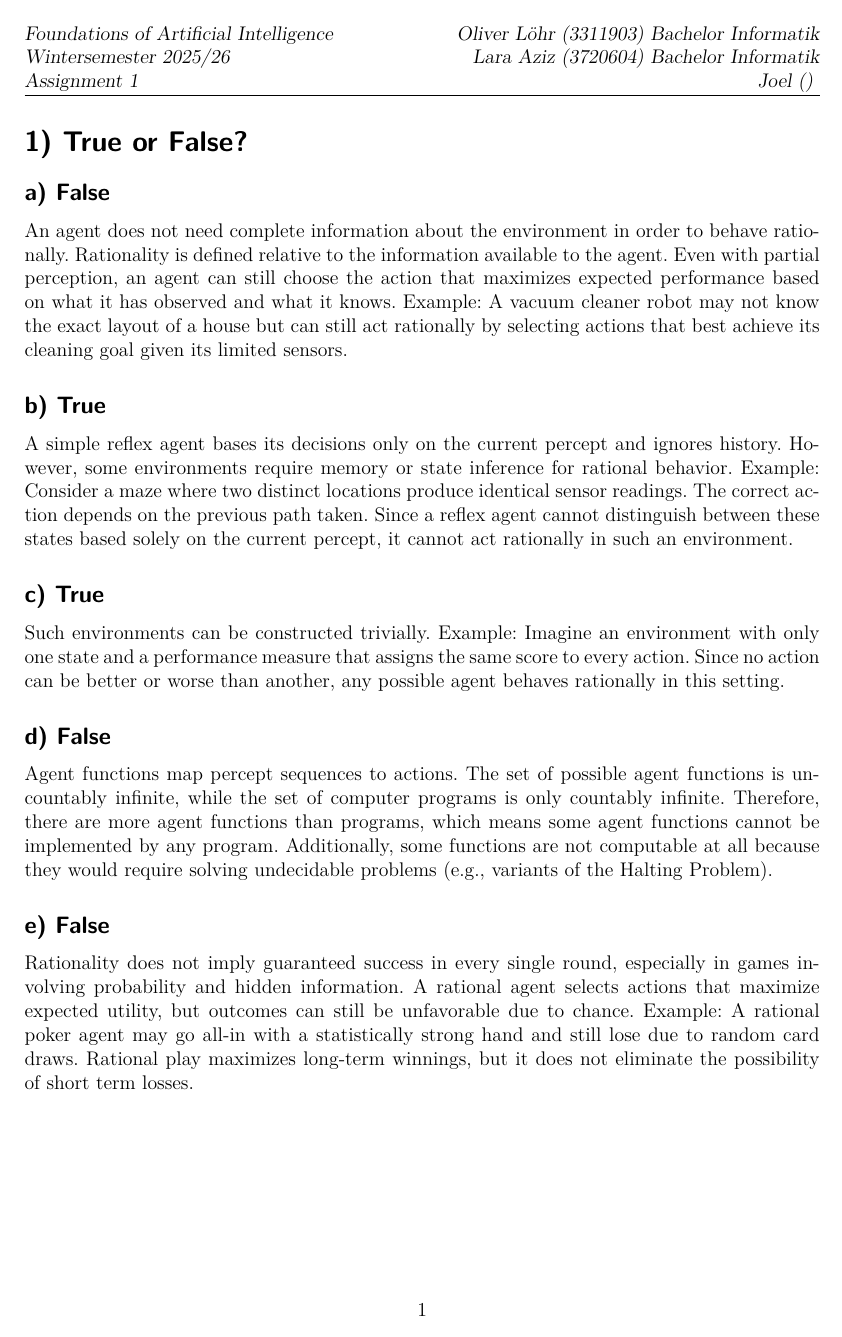
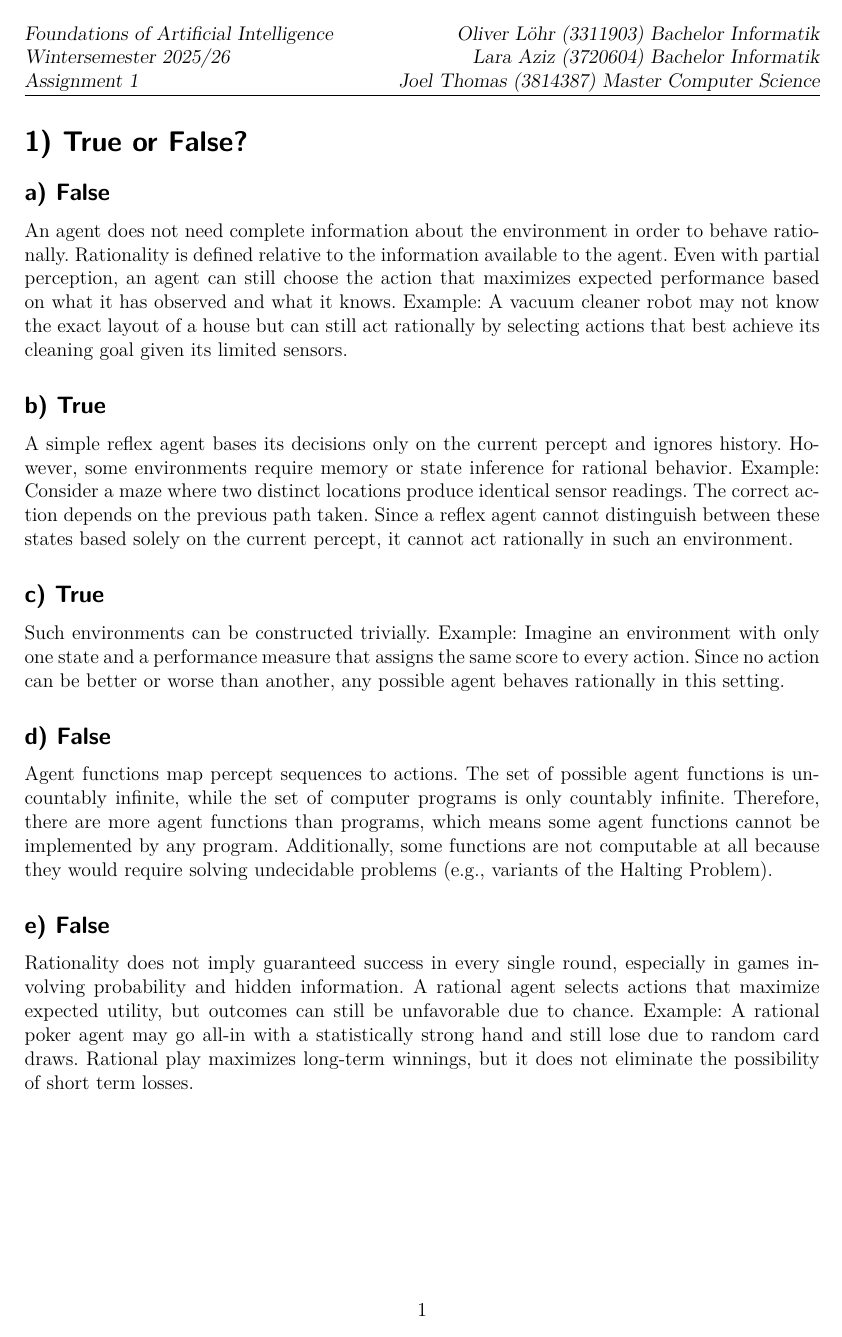
Before and after one commit to Blingink/Foundations-of-Ai, a LaTeX document (Übung 1/ExXX/Ex01_Loehr_Aziz_.tex, which reads Übung 1/styles/FormatAndHeader.tex): page 1 of 7. Compiled offline with pdfLaTeX.

Commit message:
Update FormatAndHeader.tex
Final Compilation left.

```diff
--- a/Übung 1/styles/FormatAndHeader.tex
+++ b/Übung 1/styles/FormatAndHeader.tex
@@ -28,7 +28,7 @@
 % Namen und Matrikelnummern aller Bearbeiter
 \ohead{Oliver Löhr (3311903) Bachelor Informatik \\
         Lara Aziz (3720604) Bachelor Informatik \\
-        Joel () }
+        Joel Thomas (3814387) Master Computer Science} \\
 
 % \chead{} kann mittleren Kopfzeilen Teil sezten
 % \ihead: Setzt linken Teil der Kopfzeile mit
```
